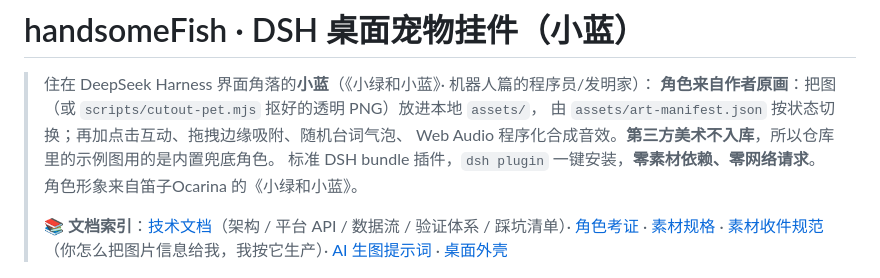
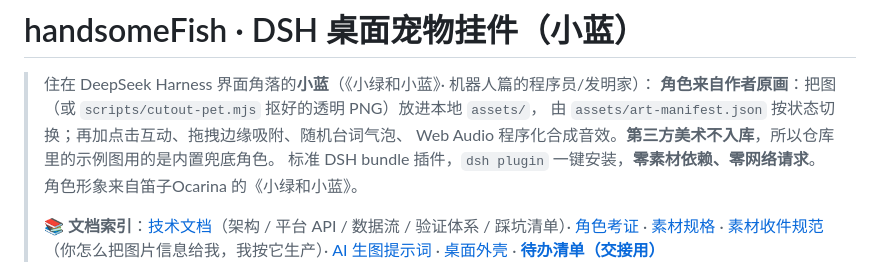
Before and after one commit to JiangTing4ver/handsomeFish, a Markdown page: README.md, the part around the change. GitHub-like rendering.

```diff
--- a/README.md
+++ b/README.md
@@ -10,7 +10,8 @@
 > **📚 文档索引**：[技术文档](docs/architecture.md)（架构 / 平台 API / 数据流 / 验证体系 / 踩坑清单）·
 > [角色考证](docs/xiaolan.md) · [素材规格](docs/asset-checklist.md) ·
 > [素材收件规范](docs/asset-intake.md)（你怎么把图片信息给我，我按它生产）·
-> [AI 生图提示词](docs/character-spec.md) · [桌面外壳](desktop/README.md)
+> [AI 生图提示词](docs/character-spec.md) · [桌面外壳](desktop/README.md) ·
+> [**待办清单（交接用）**](docs/todo.md)
 
 ![角色（示例图是内置兜底线稿；实际默认显示本地 assets/ 里的作者原画）](docs/shots/default.png)
 
```
Also changed, not shown: docs/todo.md (added, +96 -0 lines).
